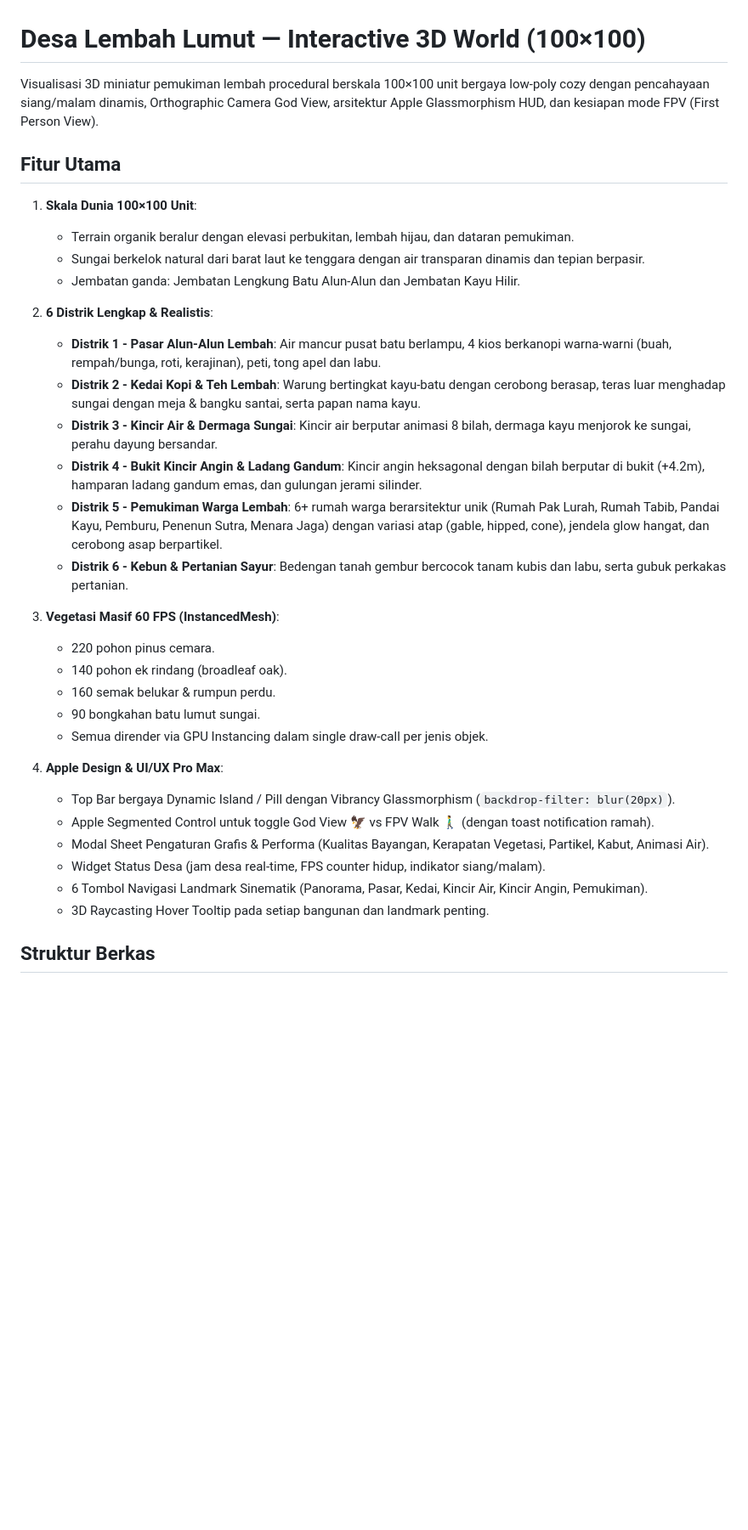
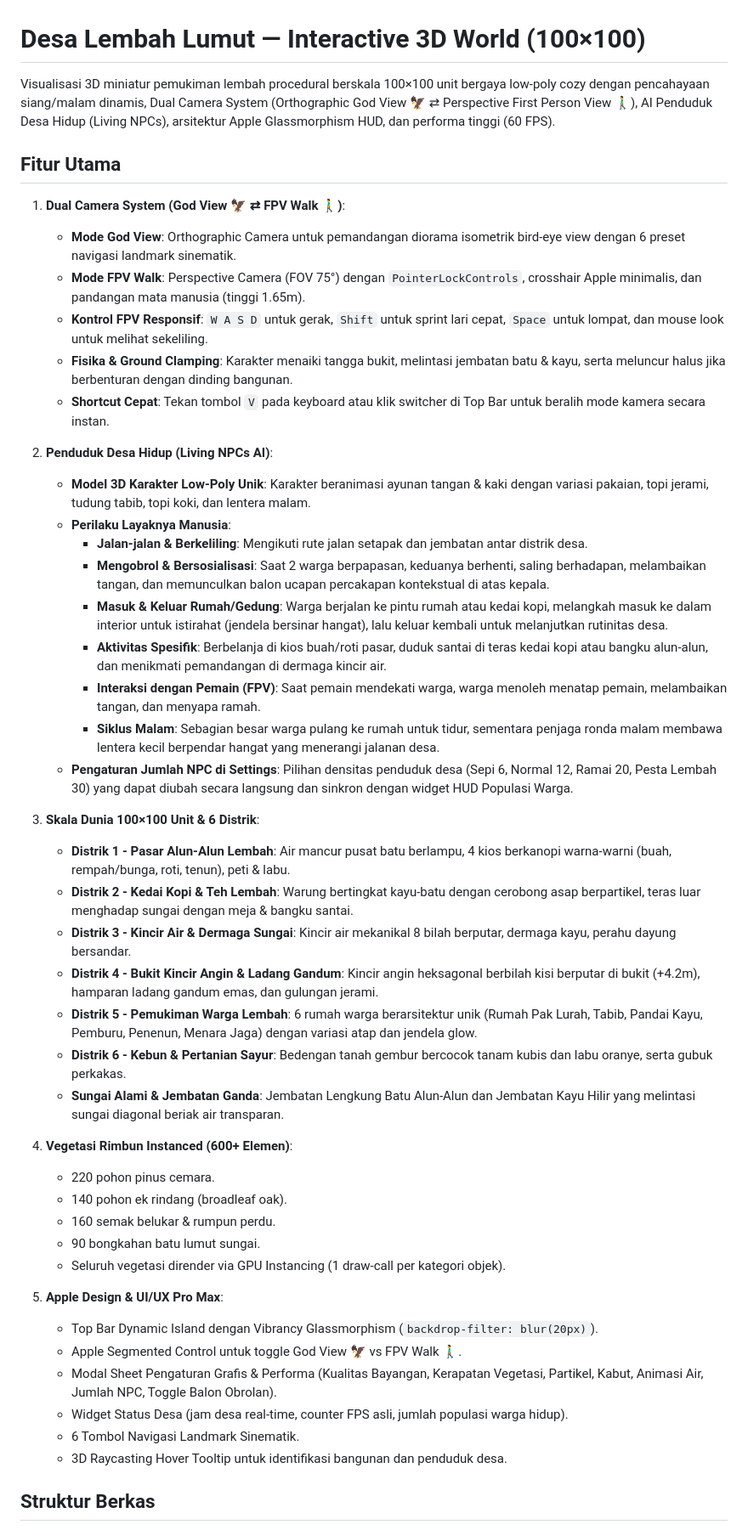
Before and after one commit to notanother-naya/isometric-village, a Markdown page: README.md, the part around one of its changes. Shown at 85% size. GitHub-like rendering; blank space fills up the shorter version.

Commit message:
docs: update README with FPV walk mode and living NPC ecosystem

```diff
--- a/README.md
+++ b/README.md
@@ -1,35 +1,49 @@
 # Desa Lembah Lumut — Interactive 3D World (100×100)
 
-Visualisasi 3D miniatur pemukiman lembah procedural berskala 100×100 unit bergaya low-poly cozy dengan pencahayaan siang/malam dinamis, Orthographic Camera God View, arsitektur Apple Glassmorphism HUD, dan kesiapan mode FPV (First Person View).
+Visualisasi 3D miniatur pemukiman lembah procedural berskala 100×100 unit bergaya low-poly cozy dengan pencahayaan siang/malam dinamis, Dual Camera System (Orthographic God View 🦅 ⇄ Perspective First Person View 🚶‍♂️), AI Penduduk Desa Hidup (Living NPCs), arsitektur Apple Glassmorphism HUD, dan performa tinggi (60 FPS).
 
 ## Fitur Utama
 
-1. **Skala Dunia 100×100 Unit**:
-   - Terrain organik beralur dengan elevasi perbukitan, lembah hijau, dan dataran pemukiman.
-   - Sungai berkelok natural dari barat laut ke tenggara dengan air transparan dinamis dan tepian berpasir.
-   - Jembatan ganda: Jembatan Lengkung Batu Alun-Alun dan Jembatan Kayu Hilir.
+1. **Dual Camera System (God View 🦅 ⇄ FPV Walk 🚶‍♂️)**:
+   - **Mode God View**: Orthographic Camera untuk pemandangan diorama isometrik bird-eye view dengan 6 preset navigasi landmark sinematik.
+   - **Mode FPV Walk**: Perspective Camera (FOV 75°) dengan `PointerLockControls`, crosshair Apple minimalis, dan pandangan mata manusia (tinggi 1.65m).
+   - **Kontrol FPV Responsif**: `W A S D` untuk gerak, `Shift` untuk sprint lari cepat, `Space` untuk lompat, dan mouse look untuk melihat sekeliling.
+   - **Fisika & Ground Clamping**: Karakter menaiki tangga bukit, melintasi jembatan batu & kayu, serta meluncur halus jika berbenturan dengan dinding bangunan.
+   - **Shortcut Cepat**: Tekan tombol `V` pada keyboard atau klik switcher di Top Bar untuk beralih mode kamera secara instan.
 
-2. **6 Distrik Lengkap & Realistis**:
-   - **Distrik 1 - Pasar Alun-Alun Lembah**: Air mancur pusat batu berlampu, 4 kios berkanopi warna-warni (buah, rempah/bunga, roti, kerajinan), peti, tong apel dan labu.
-   - **Distrik 2 - Kedai Kopi & Teh Lembah**: Warung bertingkat kayu-batu dengan cerobong berasap, teras luar menghadap sungai dengan meja & bangku santai, serta papan nama kayu.
-   - **Distrik 3 - Kincir Air & Dermaga Sungai**: Kincir air berputar animasi 8 bilah, dermaga kayu menjorok ke sungai, perahu dayung bersandar.
-   - **Distrik 4 - Bukit Kincir Angin & Ladang Gandum**: Kincir angin heksagonal dengan bilah berputar di bukit (+4.2m), hamparan ladang gandum emas, dan gulungan jerami silinder.
-   - **Distrik 5 - Pemukiman Warga Lembah**: 6+ rumah warga berarsitektur unik (Rumah Pak Lurah, Rumah Tabib, Pandai Kayu, Pemburu, Penenun Sutra, Menara Jaga) dengan variasi atap (gable, hipped, cone), jendela glow hangat, dan cerobong asap berpartikel.
-   - **Distrik 6 - Kebun & Pertanian Sayur**: Bedengan tanah gembur bercocok tanam kubis dan labu, serta gubuk perkakas pertanian.
+2. **Penduduk Desa Hidup (Living NPCs AI)**:
+   - **Model 3D Karakter Low-Poly Unik**: Karakter beranimasi ayunan tangan & kaki dengan variasi pakaian, topi jerami, tudung tabib, topi koki, dan lentera malam.
+   - **Perilaku Layaknya Manusia**:
+     - **Jalan-jalan & Berkeliling**: Mengikuti rute jalan setapak dan jembatan antar distrik desa.
+     - **Mengobrol & Bersosialisasi**: Saat 2 warga berpapasan, keduanya berhenti, saling berhadapan, melambaikan tangan, dan memunculkan balon ucapan percakapan kontekstual di atas kepala.
+     - **Masuk & Keluar Rumah/Gedung**: Warga berjalan ke pintu rumah atau kedai kopi, melangkah masuk ke dalam interior untuk istirahat (jendela bersinar hangat), lalu keluar kembali untuk melanjutkan rutinitas desa.
+     - **Aktivitas Spesifik**: Berbelanja di kios buah/roti pasar, duduk santai di teras kedai kopi atau bangku alun-alun, dan menikmati pemandangan di dermaga kincir air.
+     - **Interaksi dengan Pemain (FPV)**: Saat pemain mendekati warga, warga menoleh menatap pemain, melambaikan tangan, dan menyapa ramah.
+     - **Siklus Malam**: Sebagian besar warga pulang ke rumah untuk tidur, sementara penjaga ronda malam membawa lentera kecil berpendar hangat yang menerangi jalanan desa.
+   - **Pengaturan Jumlah NPC di Settings**: Pilihan densitas penduduk desa (Sepi 6, Normal 12, Ramai 20, Pesta Lembah 30) yang dapat diubah secara langsung dan sinkron dengan widget HUD Populasi Warga.
 
-3. **Vegetasi Masif 60 FPS (InstancedMesh)**:
+3. **Skala Dunia 100×100 Unit & 6 Distrik**:
+   - **Distrik 1 - Pasar Alun-Alun Lembah**: Air mancur pusat batu berlampu, 4 kios berkanopi warna-warni (buah, rempah/bunga, roti, tenun), peti & labu.
+   - **Distrik 2 - Kedai Kopi & Teh Lembah**: Warung bertingkat kayu-batu dengan cerobong asap berpartikel, teras luar menghadap sungai dengan meja & bangku santai.
+   - **Distrik 3 - Kincir Air & Dermaga Sungai**: Kincir air mekanikal 8 bilah berputar, dermaga kayu, perahu dayung bersandar.
+   - **Distrik 4 - Bukit Kincir Angin & Ladang Gandum**: Kincir angin heksagonal berbilah kisi berputar di bukit (+4.2m), hamparan ladang gandum emas, dan gulungan jerami.
+   - **Distrik 5 - Pemukiman Warga Lembah**: 6 rumah warga berarsitektur unik (Rumah Pak Lurah, Tabib, Pandai Kayu, Pemburu, Penenun, Menara Jaga) dengan variasi atap dan jendela glow.
+   - **Distrik 6 - Kebun & Pertanian Sayur**: Bedengan tanah gembur bercocok tanam kubis dan labu oranye, serta gubuk perkakas.
+   - **Sungai Alami & Jembatan Ganda**: Jembatan Lengkung Batu Alun-Alun dan Jembatan Kayu Hilir yang melintasi sungai diagonal beriak air transparan.
+
+4. **Vegetasi Rimbun Instanced (600+ Elemen)**:
    - 220 pohon pinus cemara.
    - 140 pohon ek rindang (broadleaf oak).
    - 160 semak belukar & rumpun perdu.
    - 90 bongkahan batu lumut sungai.
-   - Semua dirender via GPU Instancing dalam single draw-call per jenis objek.
+   - Seluruh vegetasi dirender via GPU Instancing (1 draw-call per kategori objek).
 
-4. **Apple Design & UI/UX Pro Max**:
-   - Top Bar bergaya Dynamic Island / Pill dengan Vibrancy Glassmorphism (`backdrop-filter: blur(20px)`).
-   - Apple Segmented Control untuk toggle God View 🦅 vs FPV Walk 🚶‍♂️ (dengan toast notification ramah).
-   - Modal Sheet Pengaturan Grafis & Performa (Kualitas Bayangan, Kerapatan Vegetasi, Partikel, Kabut, Animasi Air).
-   - Widget Status Desa (jam desa real-time, FPS counter hidup, indikator siang/malam).
-   - 6 Tombol Navigasi Landmark Sinematik (Panorama, Pasar, Kedai, Kincir Air, Kincir Angin, Pemukiman).
-   - 3D Raycasting Hover Tooltip pada setiap bangunan dan landmark penting.
+5. **Apple Design & UI/UX Pro Max**:
+   - Top Bar Dynamic Island dengan Vibrancy Glassmorphism (`backdrop-filter: blur(20px)`).
+   - Apple Segmented Control untuk toggle God View 🦅 vs FPV Walk 🚶‍♂️.
+   - Modal Sheet Pengaturan Grafis & Performa (Kualitas Bayangan, Kerapatan Vegetasi, Partikel, Kabut, Animasi Air, Jumlah NPC, Toggle Balon Obrolan).
+   - Widget Status Desa (jam desa real-time, counter FPS asli, jumlah populasi warga hidup).
+   - 6 Tombol Navigasi Landmark Sinematik.
+   - 3D Raycasting Hover Tooltip untuk identifikasi bangunan dan penduduk desa.
 
 ## Struktur Berkas
```
Also changed, not shown: other parts of README.md (+3 -3 lines).
